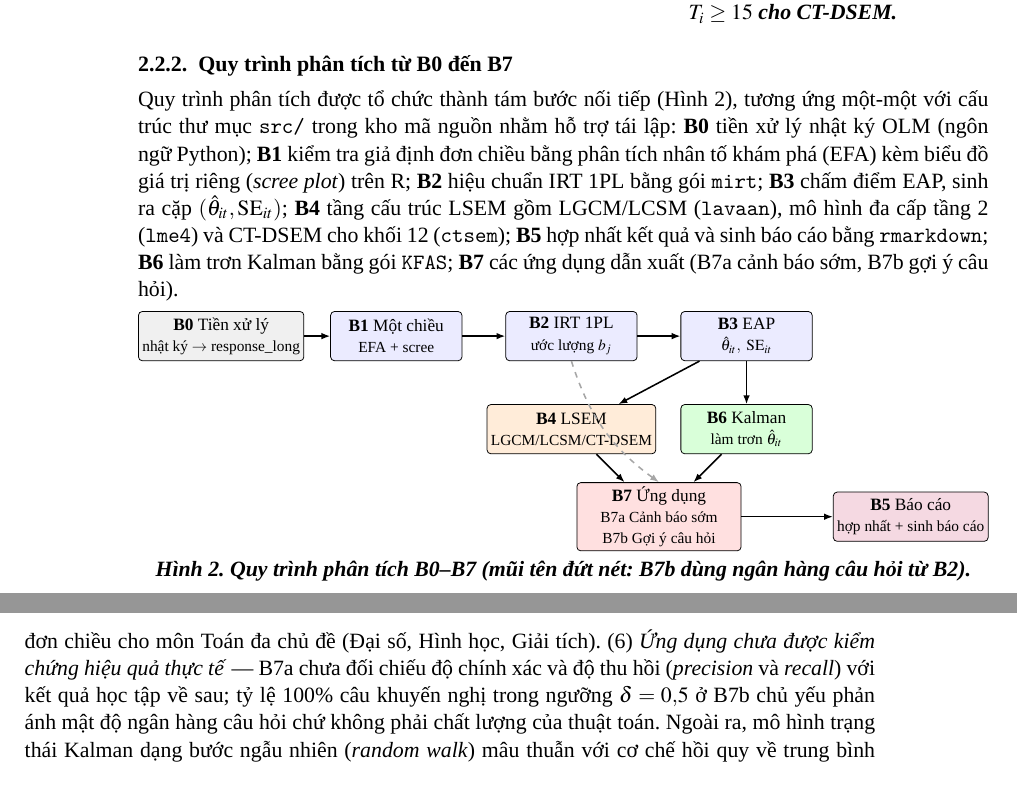
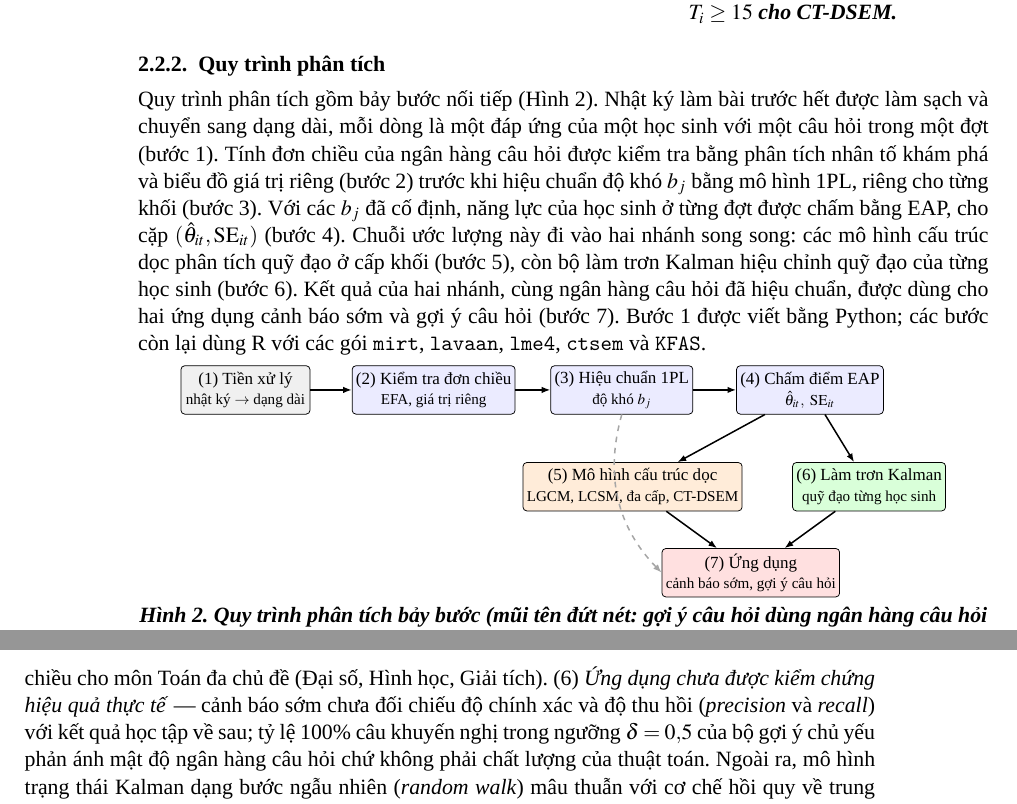
Before and after one commit to dtnntd/irt-lsem, a LaTeX document (paper/main.tex, which reads paper/sections/03b_data_pipeline.tex, paper/sections/03d_discussion.tex): two parts of pages 5 and 10 of 12, joined at a grey line, cut so that both start at the same text. Compiled offline with XeLaTeX; a missing font is replaced by an installed copy or a similar font.

Commit message:
fix(paper): rewrite analysis pipeline in execution order
Seven steps in running order, prose instead of B0-B7 code list; Figure 2
renumbered, reporting step dropped; B-codes removed elsewhere in the text.

```diff
--- a/paper/sections/03b_data_pipeline.tex
+++ b/paper/sections/03b_data_pipeline.tex
@@ -42,59 +42,37 @@ Nhật ký bao gồm hai loại đánh giá: (i) \emph{bài luyện tập} do h
 \end{minipage}
 \end{figure}
 
-\subsubsection{Quy trình phân tích từ B0 đến B7}
+\subsubsection{Quy trình phân tích}
 
-Quy trình phân tích được tổ chức thành tám bước nối tiếp (Hình~\ref{fig:pipeline}), tương ứng một-một với cấu trúc thư mục \texttt{src/} trong kho mã nguồn nhằm hỗ trợ tái lập: \textbf{B0} tiền xử lý nhật ký OLM (ngôn ngữ Python); \textbf{B1} kiểm tra giả định đơn chiều bằng phân tích nhân tố khám phá (EFA) kèm biểu đồ giá trị riêng (\emph{scree plot}) trên R; \textbf{B2} hiệu chuẩn IRT 1PL bằng gói \texttt{mirt}; \textbf{B3} chấm điểm EAP, sinh ra cặp \((\hat\theta_{it}, \seit)\); \textbf{B4} tầng cấu trúc LSEM gồm LGCM/LCSM (\texttt{lavaan}), mô hình đa cấp tầng 2 (\texttt{lme4}) và CT-DSEM cho khối 12 (\texttt{ctsem}); \textbf{B5} hợp nhất kết quả và sinh báo cáo bằng \texttt{rmarkdown}; \textbf{B6} làm trơn Kalman bằng gói \texttt{KFAS}; \textbf{B7} các ứng dụng dẫn xuất (B7a cảnh báo sớm, B7b gợi ý câu hỏi).
+Quy trình phân tích gồm bảy bước nối tiếp (Hình~\ref{fig:pipeline}). Nhật ký làm bài trước hết được làm sạch và chuyển sang dạng dài, mỗi dòng là một đáp ứng của một học sinh với một câu hỏi trong một đợt (bước 1). Tính đơn chiều của ngân hàng câu hỏi được kiểm tra bằng phân tích nhân tố khám phá và biểu đồ giá trị riêng (bước 2) trước khi hiệu chuẩn độ khó \(b_j\) bằng mô hình 1PL, riêng cho từng khối (bước 3). Với các \(b_j\) đã cố định, năng lực của học sinh ở từng đợt được chấm bằng EAP, cho cặp \((\hat\theta_{it}, \seit)\) (bước 4). Chuỗi ước lượng này đi vào hai nhánh song song: các mô hình cấu trúc dọc phân tích quỹ đạo ở cấp khối (bước 5), còn bộ làm trơn Kalman hiệu chỉnh quỹ đạo của từng học sinh (bước 6). Kết quả của hai nhánh, cùng ngân hàng câu hỏi đã hiệu chuẩn, được dùng cho hai ứng dụng cảnh báo sớm và gợi ý câu hỏi (bước 7). Bước 1 được viết bằng Python; các bước còn lại dùng R với các gói \texttt{mirt}, \texttt{lavaan}, \texttt{lme4}, \texttt{ctsem} và \texttt{KFAS}.
 
 \begin{figure}[H]
 \centering
-\resizebox{\linewidth}{!}{%
+\resizebox{0.9\linewidth}{!}{%
 \begin{tikzpicture}[
   font=\footnotesize,
   every node/.style = {align=center},
-  meas/.style  = {rectangle, draw, rounded corners=2pt, minimum width=24mm, minimum height=9mm, inner sep=2pt, fill=blue!8},
-  struct/.style= {rectangle, draw, rounded corners=2pt, minimum width=24mm, minimum height=9mm, inner sep=2pt, fill=orange!15},
-  smooth/.style= {rectangle, draw, rounded corners=2pt, minimum width=24mm, minimum height=9mm, inner sep=2pt, fill=green!15},
-  app/.style   = {rectangle, draw, rounded corners=2pt, minimum width=30mm, minimum height=11mm, inner sep=2pt, fill=red!12},
-  cons/.style  = {rectangle, draw, rounded corners=2pt, minimum width=24mm, minimum height=9mm, inner sep=2pt, fill=purple!15},
-  data/.style  = {rectangle, draw, rounded corners=2pt, minimum width=24mm, minimum height=9mm, inner sep=2pt, fill=gray!12},
+  box/.style   = {rectangle, draw, rounded corners=2pt, minimum width=24mm, minimum height=9mm, inner sep=2pt},
   arr/.style   = {-{Latex[length=1.6mm]}, thick},
   dasharr/.style = {-{Latex[length=1.6mm]}, thick, dashed, gray!70},
 ]
-% Row 1: measurement chain (linear)
-\node[data]   (b0) at (0,     0) {\textbf{B0} Tiền xử lý\\ \scriptsize nhật ký $\to$ response\_long};
-\node[meas]   (b1) at (3.2,   0) {\textbf{B1} Một chiều\\ \scriptsize EFA + scree};
-\node[meas]   (b2) at (6.4,   0) {\textbf{B2} IRT 1PL\\ \scriptsize ước lượng $b_j$};
-\node[meas]   (b3) at (9.6,   0) {\textbf{B3} EAP\\ \scriptsize $\hat\theta_{it},\ \seit$};
-
-% Row 2: two parallel branches (LSEM | Kalman)
-\node[struct] (b4) at (6.4, -1.7) {\textbf{B4} LSEM\\ \scriptsize LGCM/LCSM/CT-DSEM};
-\node[smooth] (b6) at (9.6, -1.7) {\textbf{B6} Kalman\\ \scriptsize làm trơn $\hat\theta_{it}$};
-
-% Row 3: applications + consolidation
-\node[app]    (b7) at (8.0, -3.3) {\textbf{B7} Ứng dụng\\ \scriptsize B7a Cảnh báo sớm\\ \scriptsize B7b Gợi ý câu hỏi};
-\node[cons]   (b5) at (12.6,-3.3) {\textbf{B5} Báo cáo\\ \scriptsize hợp nhất + sinh báo cáo};
-
-% Row 1 arrows
-\draw[arr] (b0) -- (b1);
-\draw[arr] (b1) -- (b2);
-\draw[arr] (b2) -- (b3);
-
-% Row 1 -> Row 2
-\draw[arr] (b3) -- (b4);
-\draw[arr] (b3) -- (b6);
-
-% Row 2 -> Row 3
-\draw[arr] (b4) -- (b7);
-\draw[arr] (b6) -- (b7);
-
-% Row 3 -> B5
-\draw[arr] (b7) -- (b5);
-
-% Item bank shortcut B2 -> B7 (dashed = secondary)
-\draw[dasharr] (b2.south) to[bend right=18] (b7.north);
+\node[box, fill=gray!12]   (s1) at (0,    0) {(1) Tiền xử lý\\ \scriptsize nhật ký $\to$ dạng dài};
+\node[box, fill=blue!8]    (s2) at (3.5,  0) {(2) Kiểm tra đơn chiều\\ \scriptsize EFA, giá trị riêng};
+\node[box, fill=blue!8]    (s3) at (7.0,  0) {(3) Hiệu chuẩn 1PL\\ \scriptsize độ khó $b_j$};
+\node[box, fill=blue!8]    (s4) at (10.5, 0) {(4) Chấm điểm EAP\\ \scriptsize $\hat\theta_{it},\ \seit$};
+\node[box, fill=orange!15] (s5) at (7.2, -1.8) {(5) Mô hình cấu trúc dọc\\ \scriptsize LGCM, LCSM, đa cấp, CT-DSEM};
+\node[box, fill=green!15]  (s6) at (11.6,-1.8) {(6) Làm trơn Kalman\\ \scriptsize quỹ đạo từng học sinh};
+\node[box, fill=red!12]    (s7) at (9.4, -3.4) {(7) Ứng dụng\\ \scriptsize cảnh báo sớm, gợi ý câu hỏi};
+\draw[arr] (s1) -- (s2);
+\draw[arr] (s2) -- (s3);
+\draw[arr] (s3) -- (s4);
+\draw[arr] (s4) -- (s5);
+\draw[arr] (s4) -- (s6);
+\draw[arr] (s5) -- (s7);
+\draw[arr] (s6) -- (s7);
+\draw[dasharr] (s3.south) to[bend right=30] (s7.west);
 \end{tikzpicture}}
-\caption{Quy trình phân tích B0--B7 (mũi tên đứt nét: B7b dùng ngân hàng câu hỏi từ B2).}
+\caption{Quy trình phân tích bảy bước (mũi tên đứt nét: gợi ý câu hỏi dùng ngân hàng câu hỏi đã hiệu chuẩn ở bước 3).}
 \label{fig:pipeline}
 \end{figure}
 
--- a/paper/sections/03d_discussion.tex
+++ b/paper/sections/03d_discussion.tex
@@ -24,4 +24,4 @@
 \end{tabular}
 \end{table}
 
-\textbf{Giới hạn nghiên cứu:} (1) \emph{Cấu hình mẫu và tính khái quát hoá} --- Trung vị \(T_{\mathrm{median}} = 4\text{--}5\) đợt là ngắn so với chuẩn vàng LSEM bậc hai (\(T \ge 6\)) và RI-CLPM đa biến tiềm ẩn; mẫu là người dùng OLM tự chọn nền tảng học trực tuyến, không đại diện ngẫu nhiên cho tổng thể học sinh THPT; hiệu lực cấu trúc của \(\hat\theta\) so với các thang đo truyền thống (điểm trường, thi quốc gia) chưa được đối chiếu. (2) \emph{Hồi quy về trung bình do sai số đo} --- Hệ số \(\beta\) của LCSM được ước lượng từ \(\hat\theta\) EAP vốn có sai số đo và bị co rút về phân phối tiên nghiệm; do đó một phần \(\beta < 0\) ở khối 10 có thể phản ánh hồi quy về trung bình do độ tin cậy hữu hạn (\(\rho = 0{,}687\)) thay vì cơ chế đuổi kịp thực chất --- khuôn mẫu \(\rho\) thấp đi kèm \(|\beta|\) lớn (khối 10) và \(\rho\) cao đi kèm \(\beta \approx 0\) (khối 12) phù hợp với cả hai cách diễn giải. Việc tách biệt đòi hỏi mô phỏng hiệu chỉnh hoặc mô hình hoá sai số đo ở tầng tiềm ẩn. (3) \emph{Tính tương thích của thang đo qua thời gian} --- Năng lực ước lượng \(\hat\theta\) ở các đợt được chấm với cùng tiên nghiệm \(N(0,1)\), chưa thực hiện căn chỉnh thang đo dọc (\emph{vertical scaling}) hay kiểm định trôi tham số (DIF) theo thời gian; việc neo trung bình quần thể tại mỗi đợt có thể thu hẹp ước lượng tăng trưởng ở cấp tổng thể. (4) \emph{Bộ làm trơn hồi cứu so với bộ ước lượng trực tuyến} --- Kalman trong bài là bộ làm trơn (\emph{smoother}) dùng quan sát tương lai chứ không phải bộ lọc đệ quy thuần trực tuyến; mục tiêu ước lượng thời gian thực sau mỗi đáp ứng mới (gắn với phát biểu bài toán) chưa được hiện thực hoá. Mở rộng cho quan sát phi tuyến (1PL/2PL) qua Suy diễn Biến phân đã có thiết kế nhưng chưa có mã chạy thực tế. (5) \emph{Cỡ mẫu lớn và các giả định đo lường chặt} --- Với \(N\) rất lớn, \(\Delta\)AIC và \(p\)-value LRT phản ánh chủ yếu cỡ mẫu; độ dốc thực 0{,}006--0{,}028 logit mỗi đợt cho thấy việc ``bác bỏ giả định tĩnh'' chủ yếu mang ý nghĩa thống kê, còn độ lớn tín hiệu động vẫn khiêm tốn. Ba giả định cần kiểm chứng: bất biến đo lường giữa bài luyện tập (nỗ lực thấp) và kiểm tra (nỗ lực cao); mô hình 1PL bỏ qua tham số đoán ngẫu nhiên \(c_j\); và giả định đơn chiều cho môn Toán đa chủ đề (Đại số, Hình học, Giải tích). (6) \emph{Ứng dụng chưa được kiểm chứng hiệu quả thực tế} --- B7a chưa đối chiếu độ chính xác và độ thu hồi (\emph{precision} và \emph{recall}) với kết quả học tập về sau; tỷ lệ 100\% câu khuyến nghị trong ngưỡng \(\delta = 0{,}5\) ở B7b chủ yếu phản ánh mật độ ngân hàng câu hỏi chứ không phải chất lượng của thuật toán. Ngoài ra, mô hình trạng thái Kalman dạng bước ngẫu nhiên (\emph{random walk}) mâu thuẫn với cơ chế hồi quy về trung bình (\emph{mean-reverting}) mà CT-DSEM phát hiện ở khối 12, và bộ làm trơn có thể làm mờ các bước giảm đột ngột mà cảnh báo sớm cần phát hiện --- hiện tượng làm trơn quá mức (\emph{over-smoothing}) cần được cân nhắc khi triển khai.
+\textbf{Giới hạn nghiên cứu:} (1) \emph{Cấu hình mẫu và tính khái quát hoá} --- Trung vị \(T_{\mathrm{median}} = 4\text{--}5\) đợt là ngắn so với chuẩn vàng LSEM bậc hai (\(T \ge 6\)) và RI-CLPM đa biến tiềm ẩn; mẫu là người dùng OLM tự chọn nền tảng học trực tuyến, không đại diện ngẫu nhiên cho tổng thể học sinh THPT; hiệu lực cấu trúc của \(\hat\theta\) so với các thang đo truyền thống (điểm trường, thi quốc gia) chưa được đối chiếu. (2) \emph{Hồi quy về trung bình do sai số đo} --- Hệ số \(\beta\) của LCSM được ước lượng từ \(\hat\theta\) EAP vốn có sai số đo và bị co rút về phân phối tiên nghiệm; do đó một phần \(\beta < 0\) ở khối 10 có thể phản ánh hồi quy về trung bình do độ tin cậy hữu hạn (\(\rho = 0{,}687\)) thay vì cơ chế đuổi kịp thực chất --- khuôn mẫu \(\rho\) thấp đi kèm \(|\beta|\) lớn (khối 10) và \(\rho\) cao đi kèm \(\beta \approx 0\) (khối 12) phù hợp với cả hai cách diễn giải. Việc tách biệt đòi hỏi mô phỏng hiệu chỉnh hoặc mô hình hoá sai số đo ở tầng tiềm ẩn. (3) \emph{Tính tương thích của thang đo qua thời gian} --- Năng lực ước lượng \(\hat\theta\) ở các đợt được chấm với cùng tiên nghiệm \(N(0,1)\), chưa thực hiện căn chỉnh thang đo dọc (\emph{vertical scaling}) hay kiểm định trôi tham số (DIF) theo thời gian; việc neo trung bình quần thể tại mỗi đợt có thể thu hẹp ước lượng tăng trưởng ở cấp tổng thể. (4) \emph{Bộ làm trơn hồi cứu so với bộ ước lượng trực tuyến} --- Kalman trong bài là bộ làm trơn (\emph{smoother}) dùng quan sát tương lai chứ không phải bộ lọc đệ quy thuần trực tuyến; mục tiêu ước lượng thời gian thực sau mỗi đáp ứng mới (gắn với phát biểu bài toán) chưa được hiện thực hoá. Mở rộng cho quan sát phi tuyến (1PL/2PL) qua Suy diễn Biến phân đã có thiết kế nhưng chưa có mã chạy thực tế. (5) \emph{Cỡ mẫu lớn và các giả định đo lường chặt} --- Với \(N\) rất lớn, \(\Delta\)AIC và \(p\)-value LRT phản ánh chủ yếu cỡ mẫu; độ dốc thực 0{,}006--0{,}028 logit mỗi đợt cho thấy việc ``bác bỏ giả định tĩnh'' chủ yếu mang ý nghĩa thống kê, còn độ lớn tín hiệu động vẫn khiêm tốn. Ba giả định cần kiểm chứng: bất biến đo lường giữa bài luyện tập (nỗ lực thấp) và kiểm tra (nỗ lực cao); mô hình 1PL bỏ qua tham số đoán ngẫu nhiên \(c_j\); và giả định đơn chiều cho môn Toán đa chủ đề (Đại số, Hình học, Giải tích). (6) \emph{Ứng dụng chưa được kiểm chứng hiệu quả thực tế} --- cảnh báo sớm chưa đối chiếu độ chính xác và độ thu hồi (\emph{precision} và \emph{recall}) với kết quả học tập về sau; tỷ lệ 100\% câu khuyến nghị trong ngưỡng \(\delta = 0{,}5\) của bộ gợi ý chủ yếu phản ánh mật độ ngân hàng câu hỏi chứ không phải chất lượng của thuật toán. Ngoài ra, mô hình trạng thái Kalman dạng bước ngẫu nhiên (\emph{random walk}) mâu thuẫn với cơ chế hồi quy về trung bình (\emph{mean-reverting}) mà CT-DSEM phát hiện ở khối 12, và bộ làm trơn có thể làm mờ các bước giảm đột ngột mà cảnh báo sớm cần phát hiện --- hiện tượng làm trơn quá mức (\emph{over-smoothing}) cần được cân nhắc khi triển khai.
```
Also changed, not shown: paper/sections/02_introduction.tex (+1 -1 lines), paper/sections/03a_methods.tex (+2 -2 lines), paper/sections/03c_results.tex (+1 -1 lines), paper/sections/05_acknowledgements.tex (+1 -1 lines).
